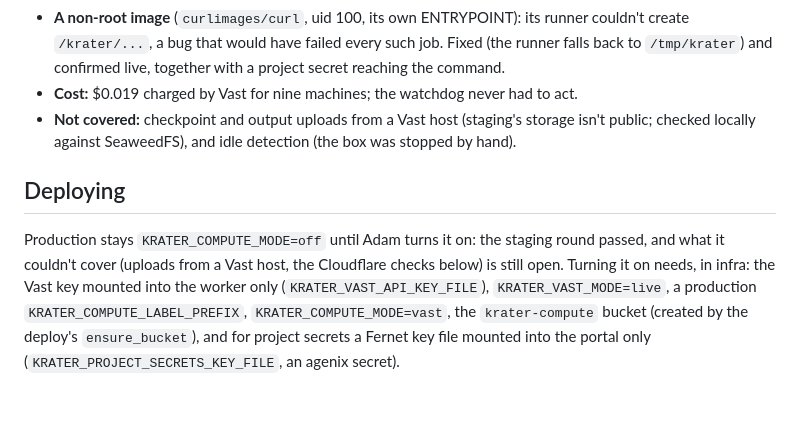
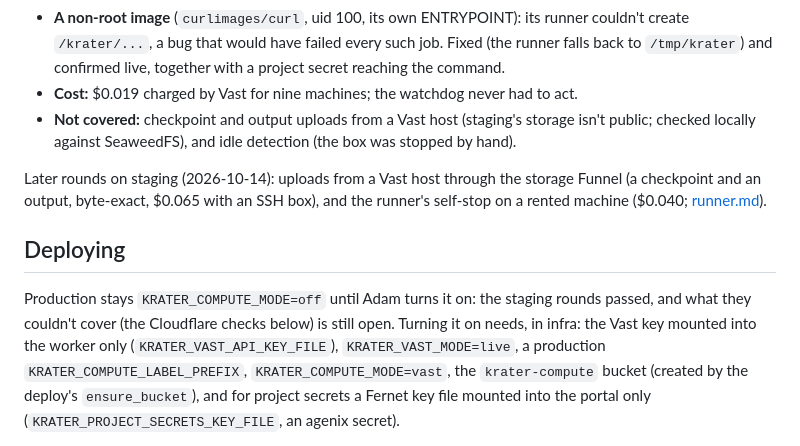
Before and after one commit to Adambomb210/Krater, a Markdown page: docs/compute/README.md, the part around the change. Drawn GitHub-style; blank space fills up the shorter version.

Commit message:
Docs: only the Cloudflare checks remain before compute goes on
Co-Authored-By: Claude Opus 5.5 <noreply@anthropic.com>

```diff
--- a/docs/compute/README.md
+++ b/docs/compute/README.md
@@ -94,10 +94,13 @@ One round on local staging, 2026-10-11, approved by Adam (scripts: `staging/comp
 - **Not covered:** checkpoint and output uploads from a Vast host (staging's storage isn't public; checked locally
   against SeaweedFS), and idle detection (the box was stopped by hand).
 
+Later rounds on staging (2026-10-14): uploads from a Vast host through the storage Funnel (a checkpoint and an output,
+byte-exact, $0.065 with an SSH box), and the runner's self-stop on a rented machine ($0.040; [runner.md](runner.md)).
+
 ## Deploying
 
-Production stays `KRATER_COMPUTE_MODE=off` until Adam turns it on: the staging round passed, and what it couldn't
-cover (uploads from a Vast host, the Cloudflare checks below) is still open. Turning it on needs, in infra: the Vast key mounted
+Production stays `KRATER_COMPUTE_MODE=off` until Adam turns it on: the staging rounds passed, and what they couldn't
+cover (the Cloudflare checks below) is still open. Turning it on needs, in infra: the Vast key mounted
 into the worker only (`KRATER_VAST_API_KEY_FILE`), `KRATER_VAST_MODE=live`, a production `KRATER_COMPUTE_LABEL_PREFIX`,
 `KRATER_COMPUTE_MODE=vast`, the `krater-compute` bucket (created by the deploy's `ensure_bucket`), and for project
 secrets a Fernet key file mounted into the portal only (`KRATER_PROJECT_SECRETS_KEY_FILE`, an agenix secret).
```
Also changed, not shown: docs/dev/production.md (+2 -2 lines).
